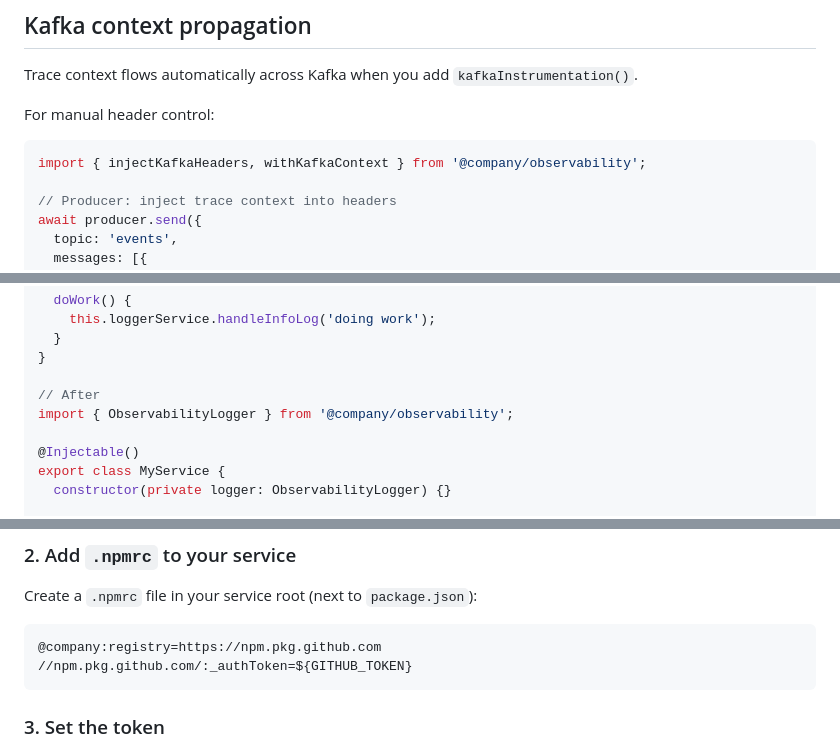
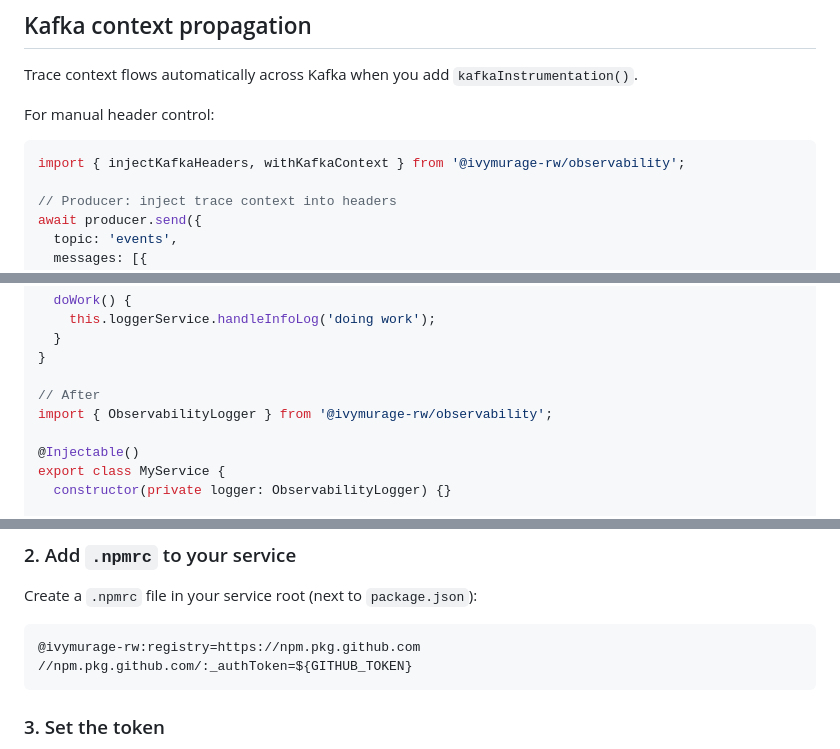
Before and after one commit to IvyMurage/observability-sdk, a Markdown page: README.md, 3 parts joined by grey strips. Rendered like a GitHub page.

````diff
--- a/README.md
+++ b/README.md
@@ -221,7 +225,7 @@ Trace context flows automatically across Kafka when you add `kafkaInstrumentatio
 For manual header control:
 
 ```typescript
-import { injectKafkaHeaders, withKafkaContext } from '@company/observability';
+import { injectKafkaHeaders, withKafkaContext } from '@ivymurage-rw/observability';
 
 // Producer: inject trace context into headers
 await producer.send({
@@ -313,7 +319,7 @@ export class MyService {
 }
 
 // After
-import { ObservabilityLogger } from '@company/observability';
+import { ObservabilityLogger } from '@ivymurage-rw/observability';
 
 @Injectable()
 export class MyService {
@@ -365,7 +371,7 @@ You need a token with `read:packages` scope:
 Create a `.npmrc` file in your service root (next to `package.json`):
 
 ```
-@company:registry=https://npm.pkg.github.com
+@ivymurage-rw:registry=https://npm.pkg.github.com
 //npm.pkg.github.com/:_authToken=${GITHUB_TOKEN}
 ```
 
````
Also changed, not shown: other parts of README.md (+18 -11 lines), packages/sdk/README.md (+12 -12 lines).
